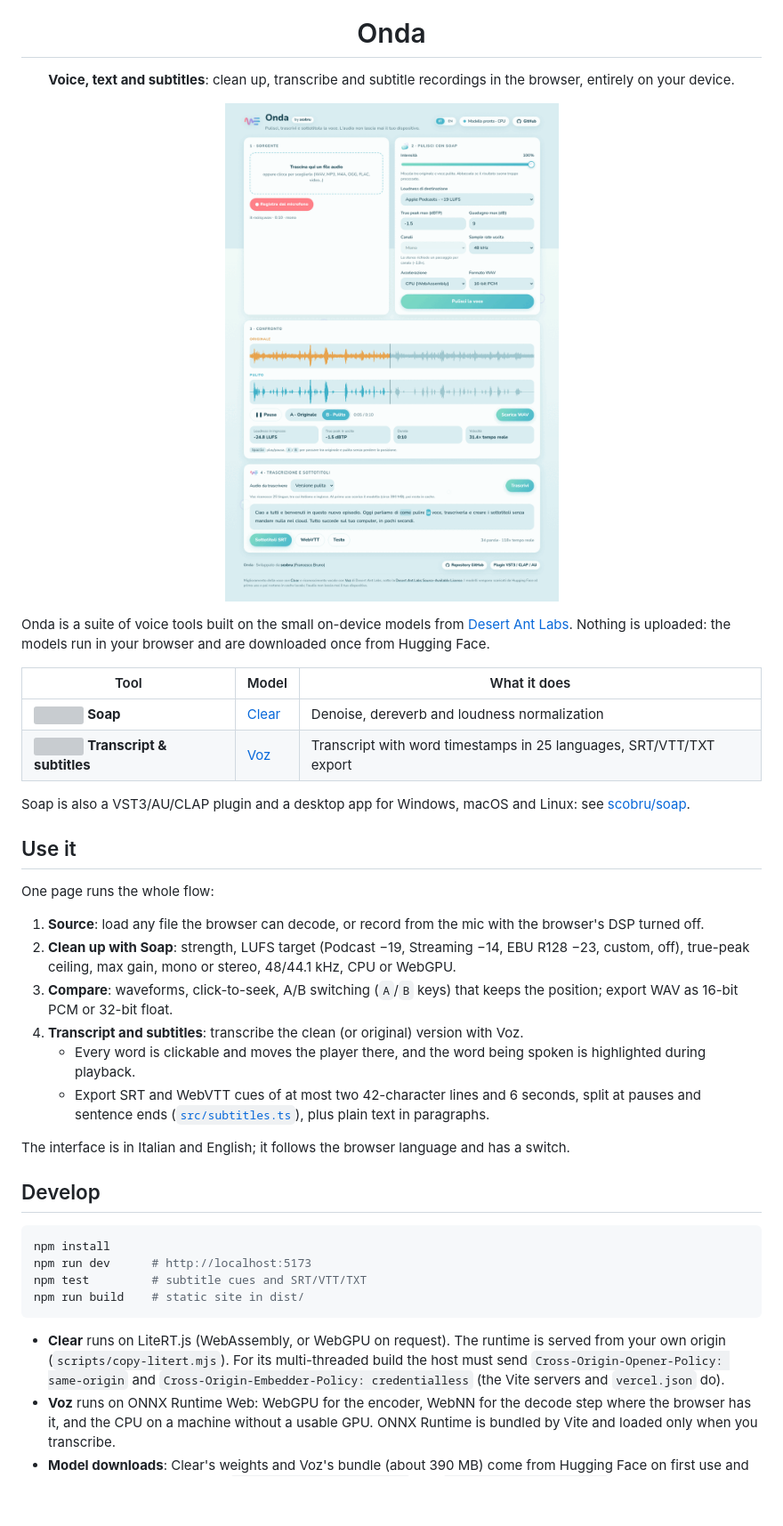
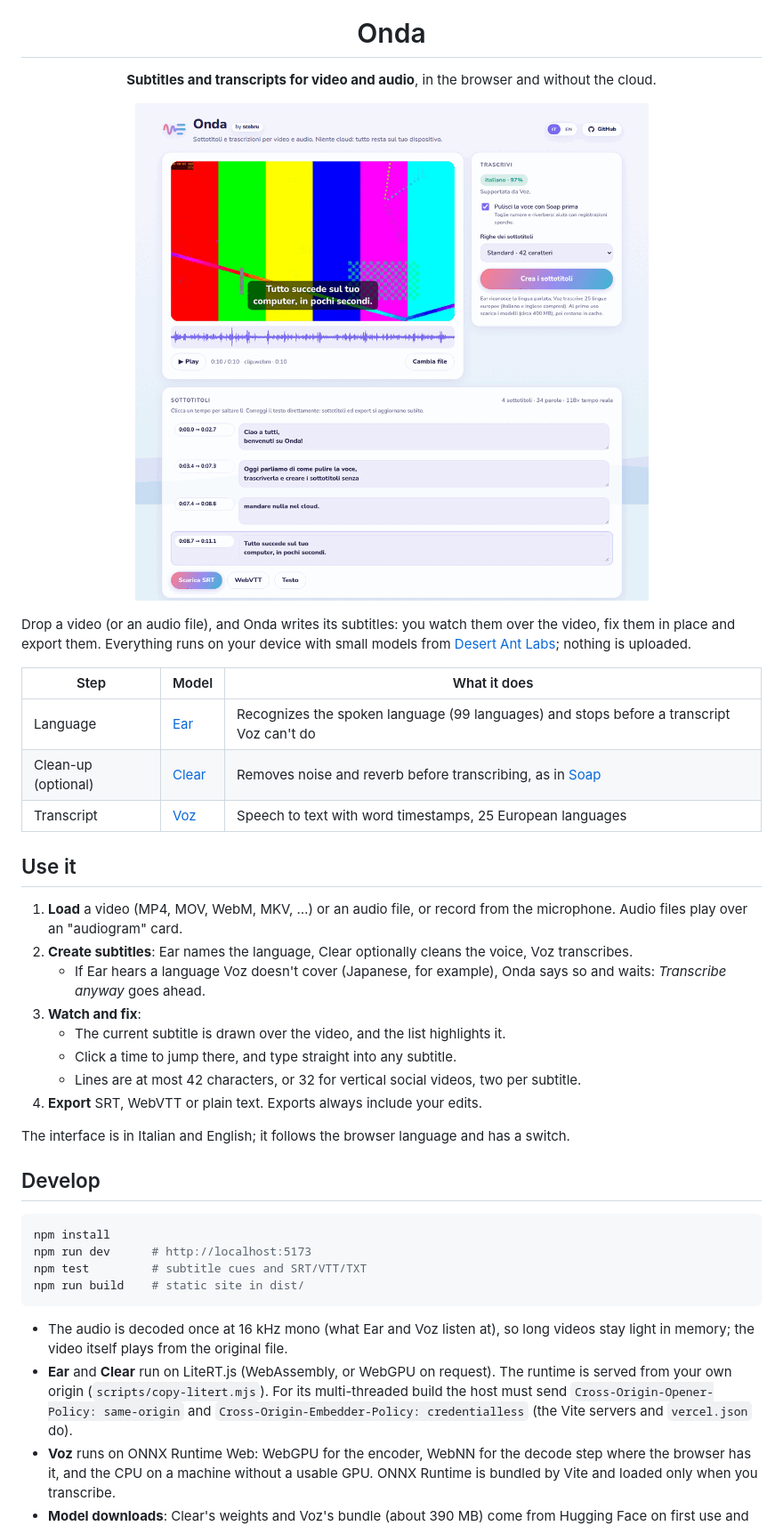
Before and after one commit to scobru/onda, a Markdown page: README.md, the part around one of its changes. Shown at 89% size. Drawn GitHub-style; pictures changed too: assets/screenshot-web.png; blank space fills up the shorter version; grey boxes are pictures that could not be loaded.

````diff
--- a/README.md
+++ b/README.md
@@ -2,32 +2,31 @@
 
 <h1 align="center">Onda</h1>
 
-<p align="center"><b>Voice, text and subtitles</b>: clean up, transcribe and subtitle recordings in the browser, entirely on your device.</p>
+<p align="center"><b>Subtitles and transcripts for video and audio</b>, in the browser and without the cloud.</p>
 
-<p align="center"><img src="assets/screenshot-web.png" width="640" alt="Onda in the browser"></p>
+<p align="center"><img src="assets/screenshot-web.png" width="720" alt="Onda: a video with its subtitles and the subtitle editor"></p>
 
-Onda is a suite of voice tools built on the small on-device models from
-[Desert Ant Labs](https://desertant.com). Nothing is uploaded: the models run in
-your browser and are downloaded once from Hugging Face.
+Drop a video (or an audio file), and Onda writes its subtitles: you watch them
+over the video, fix them in place and export them. Everything runs on your
+device with small models from [Desert Ant Labs](https://desertant.com); nothing
+is uploaded.
 
-| Tool | Model | What it does |
+| Step | Model | What it does |
 |---|---|---|
-| <img src="assets/soap-logo.svg" width="20" alt=""> **Soap** | [Clear](https://desertant.com/models/clear/) | Denoise, dereverb and loudness normalization |
-| <img src="assets/onda-logo.svg" width="20" alt=""> **Transcript & subtitles** | [Voz](https://desertant.com/models/voz/) | Transcript with word timestamps in 25 languages, SRT/VTT/TXT export |
-
-Soap is also a VST3/AU/CLAP plugin and a desktop app for Windows, macOS and
-Linux: see [scobru/soap](https://github.com/scobru/soap).
+| Language | [Ear](https://desertant.com/models/ear/) | Recognizes the spoken language (99 languages) and stops before a transcript Voz can't do |
+| Clean-up (optional) | [Clear](https://desertant.com/models/clear/) | Removes noise and reverb before transcribing, as in [Soap](https://github.com/scobru/soap) |
+| Transcript | [Voz](https://desertant.com/models/voz/) | Speech to text with word timestamps, 25 European languages |
 
 ## Use it
 
-One page runs the whole flow:
-
-1. **Source**: load any file the browser can decode, or record from the mic with the browser's DSP turned off.
-2. **Clean up with Soap**: strength, LUFS target (Podcast −19, Streaming −14, EBU R128 −23, custom, off), true-peak ceiling, max gain, mono or stereo, 48/44.1 kHz, CPU or WebGPU.
-3. **Compare**: waveforms, click-to-seek, A/B switching (`A`/`B` keys) that keeps the position; export WAV as 16-bit PCM or 32-bit float.
-4. **Transcript and subtitles**: transcribe the clean (or original) version with Voz.
-   - Every word is clickable and moves the player there, and the word being spoken is highlighted during playback.
-   - Export SRT and WebVTT cues of at most two 42-character lines and 6 seconds, split at pauses and sentence ends ([`src/subtitles.ts`](src/subtitles.ts)), plus plain text in paragraphs.
+1. **Load** a video (MP4, MOV, WebM, MKV, …) or an audio file, or record from the microphone. Audio files play over an "audiogram" card.
+2. **Create subtitles**: Ear names the language, Clear optionally cleans the voice, Voz transcribes.
+   - If Ear hears a language Voz doesn't cover (Japanese, for example), Onda says so and waits: *Transcribe anyway* goes ahead.
+3. **Watch and fix**:
+   - The current subtitle is drawn over the video, and the list highlights it.
+   - Click a time to jump there, and type straight into any subtitle.
+   - Lines are at most 42 characters, or 32 for vertical social videos, two per subtitle.
+4. **Export** SRT, WebVTT or plain text. Exports always include your edits.
 
 The interface is in Italian and English; it follows the browser language and has a switch.
 
@@ -40,7 +39,8 @@ npm test         # subtitle cues and SRT/VTT/TXT
 npm run build    # static site in dist/
 ```
 
-- **Clear** runs on LiteRT.js (WebAssembly, or WebGPU on request). The runtime is served from your own origin (`scripts/copy-litert.mjs`). For its multi-threaded build the host must send `Cross-Origin-Opener-Policy: same-origin` and `Cross-Origin-Embedder-Policy: credentialless` (the Vite servers and `vercel.json` do).
+- The audio is decoded once at 16 kHz mono (what Ear and Voz listen at), so long videos stay light in memory; the video itself plays from the original file.
+- **Ear** and **Clear** run on LiteRT.js (WebAssembly, or WebGPU on request). The runtime is served from your own origin (`scripts/copy-litert.mjs`). For its multi-threaded build the host must send `Cross-Origin-Opener-Policy: same-origin` and `Cross-Origin-Embedder-Policy: credentialless` (the Vite servers and `vercel.json` do).
 - **Voz** runs on ONNX Runtime Web: WebGPU for the encoder, WebNN for the decode step where the browser has it, and the CPU on a machine without a usable GPU. ONNX Runtime is bundled by Vite and loaded only when you transcribe.
 - **Model downloads**: Clear's weights and Voz's bundle (about 390 MB) come from Hugging Face on first use and stay in the browser's cache. `VITE_CLEAR_MODEL_BASE_URL` and `VITE_VOZ_MODEL_BASE_URL` serve them from elsewhere.
 - **Voz's limits**: it doesn't detect the language it hears, and its accuracy varies by language. Italian is about 3% word error rate; see the [model card](https://huggingface.co/desert-ant-labs/voz).
````
Also changed, not shown: other parts of README.md (+4 -4 lines), 14 other files.
